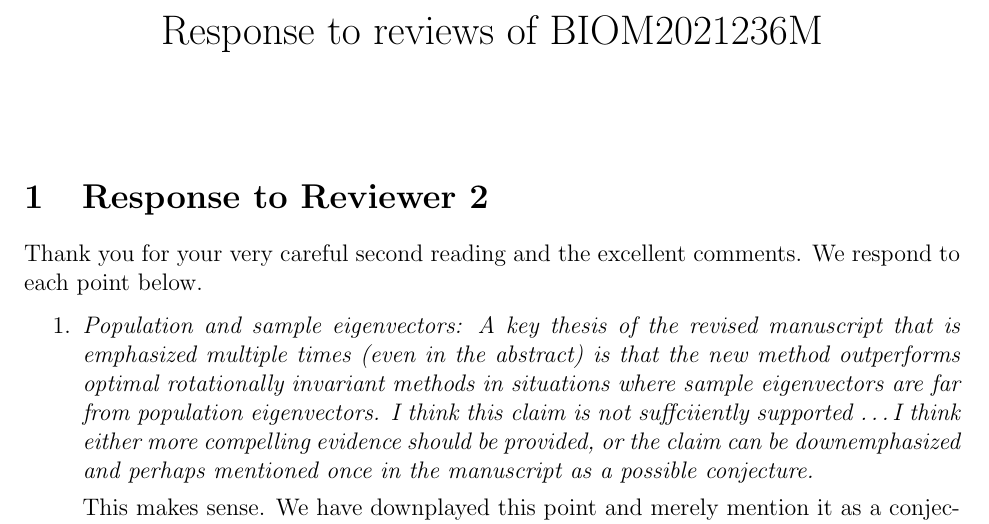
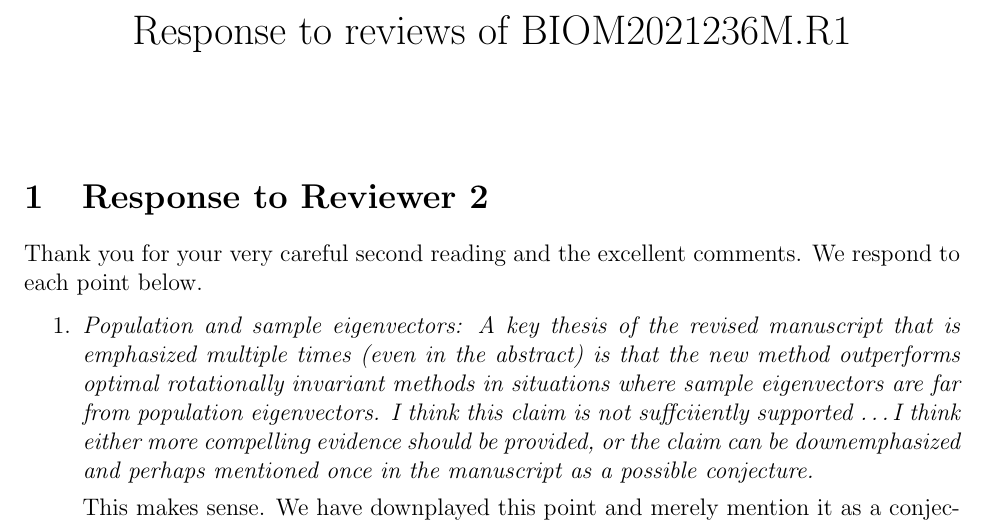
Before and after one commit to huiqinx/cov_mat_est_biometrics, a LaTeX document (response_reviews.tex): part of page 1 of 3, cut so that both start at the same text. Compiled offline with pdfLaTeX.

Commit message:
changed response to reviewer title

```diff
--- a/response_reviews.tex
+++ b/response_reviews.tex
@@ -18,7 +18,7 @@
 \def\bs{\boldsymbol}
 \def\bb{\mathbb}
 
-\title{Response to reviews of BIOM2021236M}
+\title{Response to reviews of BIOM2021236M.R1}
 \author{}
 \date{}
 
```
Also changed, not shown: response_reviews.pdf, 2 other files.
